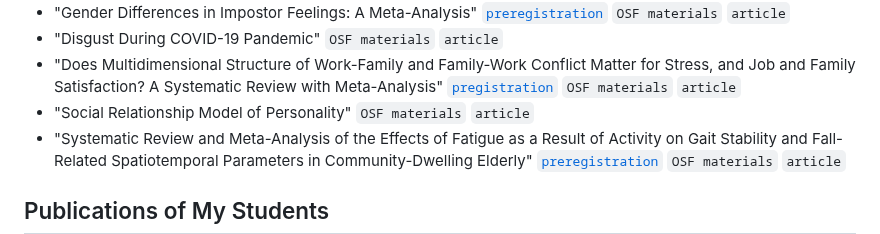
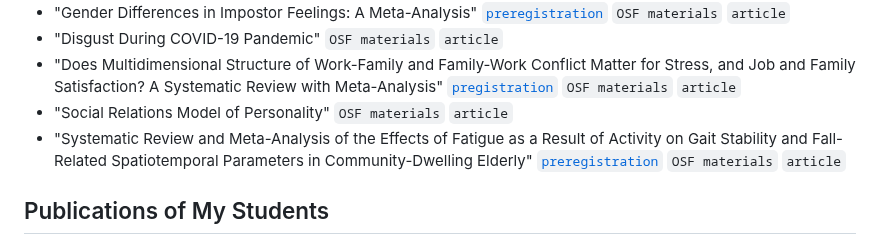
Before and after one commit to jbuczny/meta-analysis_know_how_and_beyond, a Markdown page: README.md, the part around one of its changes. GitHub-like rendering.

```diff
--- a/README.md
+++ b/README.md
@@ -22,7 +22,7 @@ Visit the official VU [website](https://vu.nl/en/education/professionals/courses
 - "Gender Differences in Impostor Feelings: A Meta-Analysis" [`preregistration`](https://www.crd.york.ac.uk/prospero/display_record.php?RecordID=423443) `OSF materials` `article`
 - "Disgust During COVID-19 Pandemic" `OSF materials` `article`
 - "Does Multidimensional Structure of Work-Family and Family-Work Conflict Matter for Stress, and Job and Family Satisfaction? A Systematic Review with Meta-Analysis" [`pregistration`](https://www.crd.york.ac.uk/prospero/display_record.php?RecordID=337199) `OSF materials` `article`
-- "Social Relationship Model of Personality" `OSF materials` `article`
+- "Social Relations Model of Personality" `OSF materials` `article`
 - "Systematic Review and Meta-Analysis of the Effects of Fatigue as a Result of Activity on Gait Stability and Fall-Related Spatiotemporal Parameters in Community-Dwelling Elderly" [`preregistration`](https://www.crd.york.ac.uk/prospero/display_record.php?RecordID=357662) `OSF materials` `article`
 
 ## Publications of My Students
```
Also changed, not shown: other parts of README.md (+1 -1 lines).
